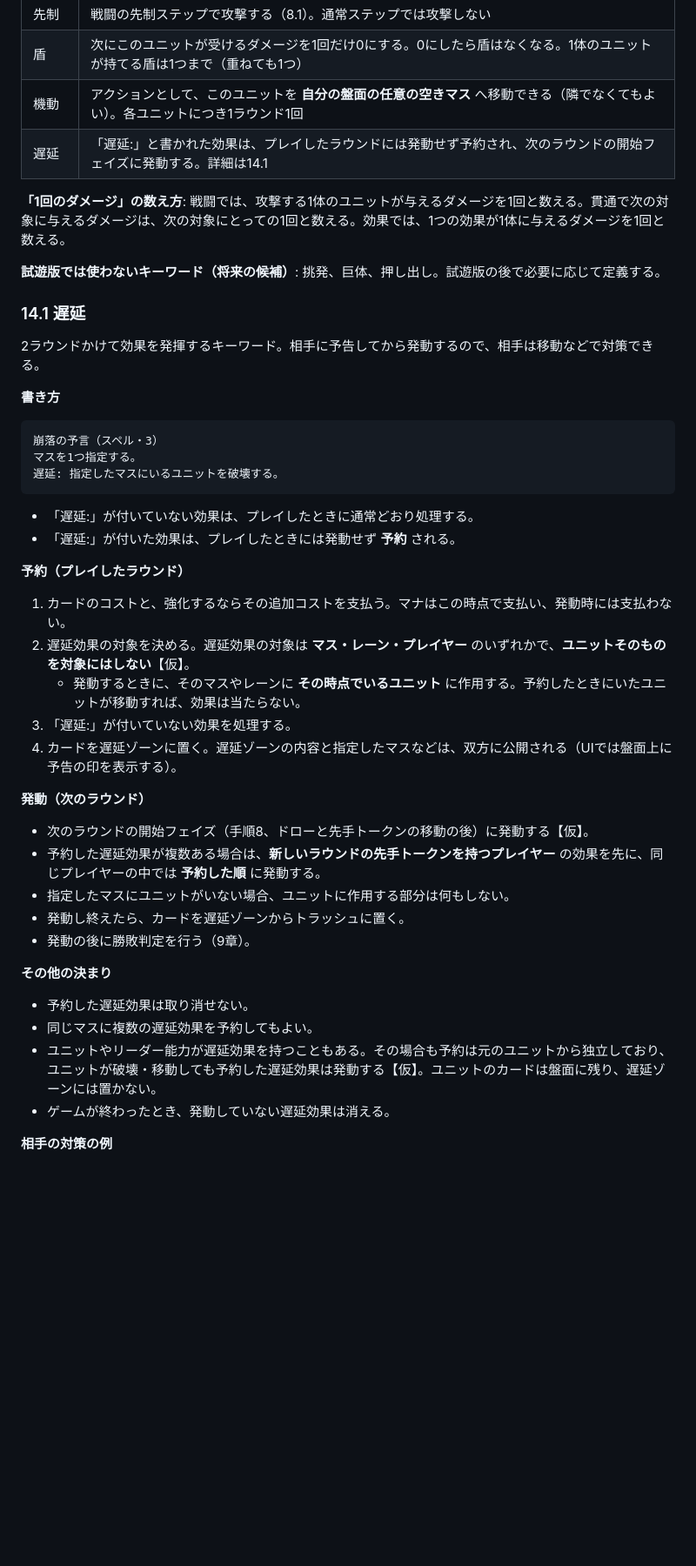
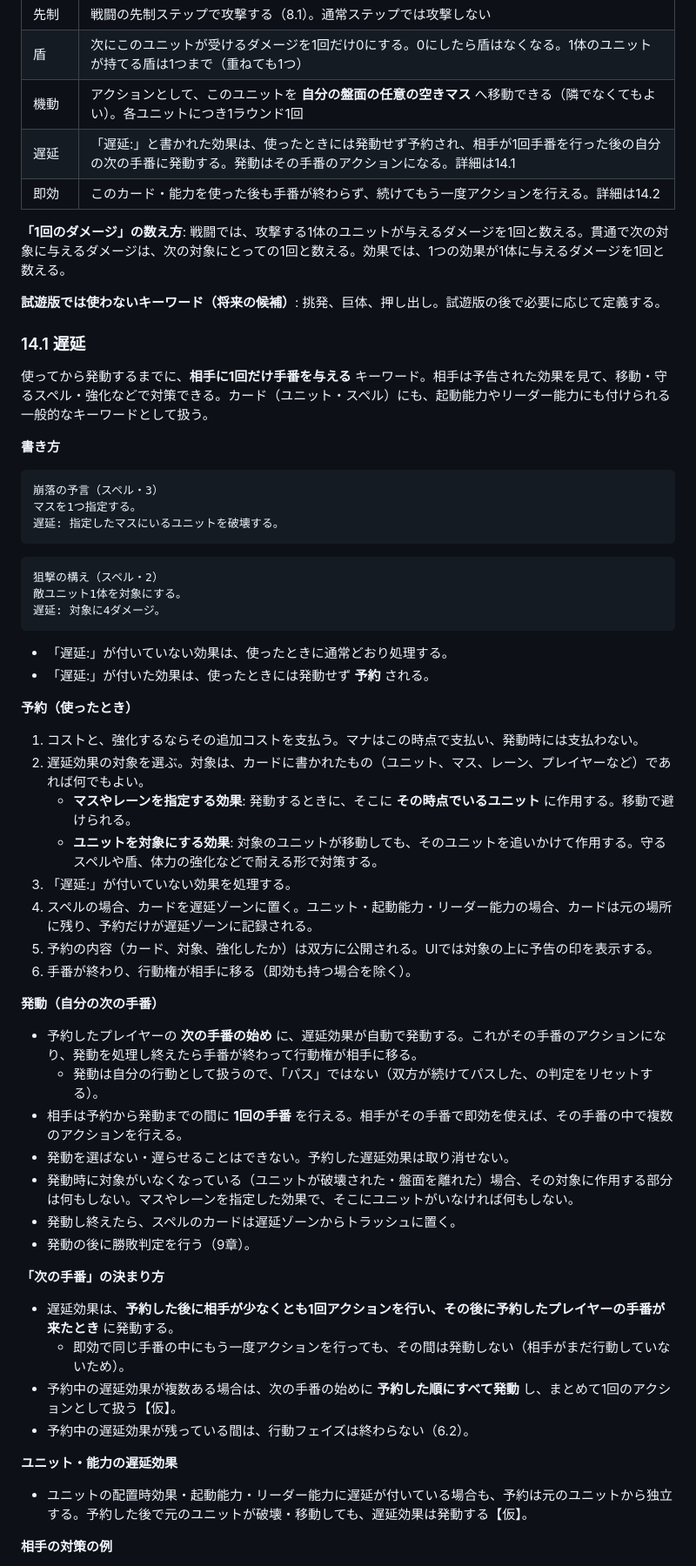
Before and after one commit to tachan51/cardgame, a Markdown page: docs/rules.md, the part around one of its changes. Shown at 87% size. Rendered like a GitHub page; blank space fills up the shorter version.

````diff
--- a/docs/rules.md
+++ b/docs/rules.md
@@ -455,7 +461,8 @@
 | 先制 | 戦闘の先制ステップで攻撃する（8.1）。通常ステップでは攻撃しない |
 | 盾 | 次にこのユニットが受けるダメージを1回だけ0にする。0にしたら盾はなくなる。1体のユニットが持てる盾は1つまで（重ねても1つ） |
 | 機動 | アクションとして、このユニットを **自分の盤面の任意の空きマス** へ移動できる（隣でなくてもよい）。各ユニットにつき1ラウンド1回 |
-| 遅延 | 「遅延:」と書かれた効果は、プレイしたラウンドには発動せず予約され、次のラウンドの開始フェイズに発動する。詳細は14.1 |
+| 遅延 | 「遅延:」と書かれた効果は、使ったときには発動せず予約され、相手が1回手番を行った後の自分の次の手番に発動する。発動はその手番のアクションになる。詳細は14.1 |
+| 即効 | このカード・能力を使った後も手番が終わらず、続けてもう一度アクションを行える。詳細は14.2 |
 
 **「1回のダメージ」の数え方**: 戦闘では、攻撃する1体のユニットが与えるダメージを1回と数える。貫通で次の対象に与えるダメージは、次の対象にとっての1回と数える。効果では、1つの効果が1体に与えるダメージを1回と数える。
 
@@ -463,7 +470,7 @@
 
 ### 14.1 遅延
 
-2ラウンドかけて効果を発揮するキーワード。相手に予告してから発動するので、相手は移動などで対策できる。
+使ってから発動するまでに、**相手に1回だけ手番を与える** キーワード。相手は予告された効果を見て、移動・守るスペル・強化などで対策できる。カード（ユニット・スペル）にも、起動能力やリーダー能力にも付けられる一般的なキーワードとして扱う。
 
 **書き方**
 
@@ -473,31 +480,46 @@
 遅延: 指定したマスにいるユニットを破壊する。
 ```
 
-- 「遅延:」が付いていない効果は、プレイしたときに通常どおり処理する。
-- 「遅延:」が付いた効果は、プレイしたときには発動せず **予約** される。
+```
+狙撃の構え（スペル・2）
+敵ユニット1体を対象にする。
+遅延: 対象に4ダメージ。
+```
 
-**予約（プレイしたラウンド）**
+- 「遅延:」が付いていない効果は、使ったときに通常どおり処理する。
+- 「遅延:」が付いた効果は、使ったときには発動せず **予約** される。
 
-1. カードのコストと、強化するならその追加コストを支払う。マナはこの時点で支払い、発動時には支払わない。
-2. 遅延効果の対象を決める。遅延効果の対象は **マス・レーン・プレイヤー** のいずれかで、**ユニットそのものを対象にはしない**【仮】。
-   - 発動するときに、そのマスやレーンに **その時点でいるユニット** に作用する。予約したときにいたユニットが移動すれば、効果は当たらない。
+**予約（使ったとき）**
+
+1. コストと、強化するならその追加コストを支払う。マナはこの時点で支払い、発動時には支払わない。
+2. 遅延効果の対象を選ぶ。対象は、カードに書かれたもの（ユニット、マス、レーン、プレイヤーなど）であれば何でもよい。
+   - **マスやレーンを指定する効果**: 発動するときに、そこに **その時点でいるユニット** に作用する。移動で避けられる。
+   - **ユニットを対象にする効果**: 対象のユニットが移動しても、そのユニットを追いかけて作用する。守るスペルや盾、体力の強化などで耐える形で対策する。
 3. 「遅延:」が付いていない効果を処理する。
-4. カードを遅延ゾーンに置く。遅延ゾーンの内容と指定したマスなどは、双方に公開される（UIでは盤面上に予告の印を表示する）。
+4. スペルの場合、カードを遅延ゾーンに置く。ユニット・起動能力・リーダー能力の場合、カードは元の場所に残り、予約だけが遅延ゾーンに記録される。
+5. 予約の内容（カード、対象、強化したか）は双方に公開される。UIでは対象の上に予告の印を表示する。
+6. 手番が終わり、行動権が相手に移る（即効も持つ場合を除く）。
 
-**発動（次のラウンド）**
+**発動（自分の次の手番）**
 
-- 次のラウンドの開始フェイズ（手順8、ドローと先手トークンの移動の後）に発動する【仮】。
-- 予約した遅延効果が複数ある場合は、**新しいラウンドの先手トークンを持つプレイヤー** の効果を先に、同じプレイヤーの中では **予約した順** に発動する。
-- 指定したマスにユニットがいない場合、ユニットに作用する部分は何もしない。
-- 発動し終えたら、カードを遅延ゾーンからトラッシュに置く。
+- 予約したプレイヤーの **次の手番の始め** に、遅延効果が自動で発動する。これがその手番のアクションになり、発動を処理し終えたら手番が終わって行動権が相手に移る。
+  - 発動は自分の行動として扱うので、「パス」ではない（双方が続けてパスした、の判定をリセットする）。
+- 相手は予約から発動までの間に **1回の手番** を行える。相手がその手番で即効を使えば、その手番の中で複数のアクションを行える。
+- 発動を選ばない・遅らせることはできない。予約した遅延効果は取り消せない。
+- 発動時に対象がいなくなっている（ユニットが破壊された・盤面を離れた）場合、その対象に作用する部分は何もしない。マスやレーンを指定した効果で、そこにユニットがいなければ何もしない。
+- 発動し終えたら、スペルのカードは遅延ゾーンからトラッシュに置く。
 - 発動の後に勝敗判定を行う（9章）。
 
-**その他の決まり**
+**「次の手番」の決まり方**
 
-- 予約した遅延効果は取り消せない。
-- 同じマスに複数の遅延効果を予約してもよい。
-- ユニットやリーダー能力が遅延効果を持つこともある。その場合も予約は元のユニットから独立しており、ユニットが破壊・移動しても予約した遅延効果は発動する【仮】。ユニットのカードは盤面に残り、遅延ゾーンには置かない。
-- ゲームが終わったとき、発動していない遅延効果は消える。
+- 遅延効果は、**予約した後に相手が少なくとも1回アクションを行い、その後に予約したプレイヤーの手番が来たとき** に発動する。
+  - 即効で同じ手番の中にもう一度アクションを行っても、その間は発動しない（相手がまだ行動していないため）。
+- 予約中の遅延効果が複数ある場合は、次の手番の始めに **予約した順にすべて発動** し、まとめて1回のアクションとして扱う【仮】。
+- 予約中の遅延効果が残っている間は、行動フェイズは終わらない（6.2）。
+
+**ユニット・能力の遅延効果**
+
+- ユニットの配置時効果・起動能力・リーダー能力に遅延が付いている場合も、予約は元のユニットから独立する。予約した後で元のユニットが破壊・移動しても、遅延効果は発動する【仮】。
 
 **相手の対策の例**
 
````
Also changed, not shown: other parts of docs/rules.md (+56 -21 lines), docs/factions.md (+11 -11 lines), docs/proposal.md (+8 -6 lines).
